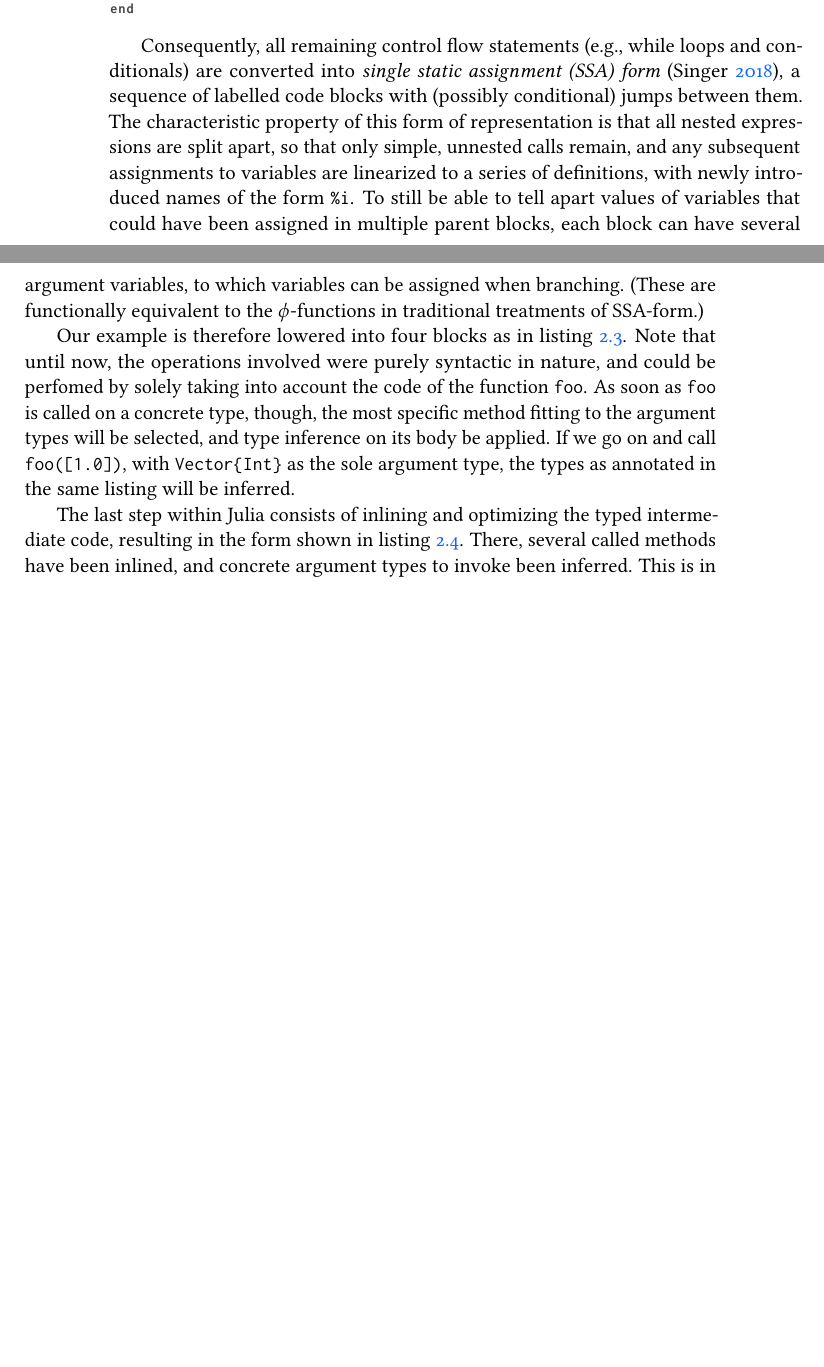
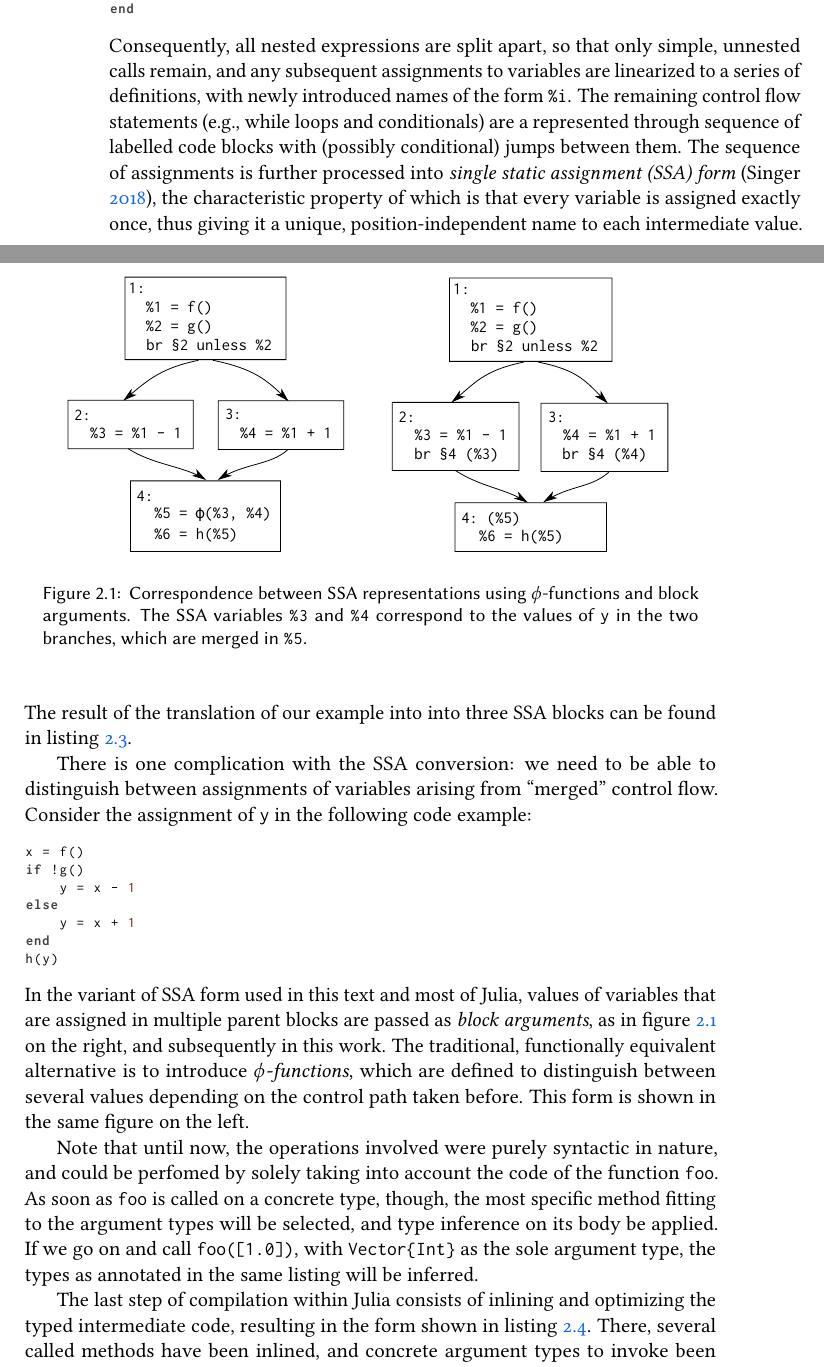
Before and after one commit to phipsgabler/master-thesis, a LaTeX thesis (thesis/main.tex, which reads thesis/background.tex): two parts of pages 28 and 29 of 46, joined at a grey line, cut so that both start at the same text, the shorter picture padded with empty space. The pictures show the PDF file thesis/main.pdf that the author committed with the source.

Commit message:
Finish part about compilation and SSA form

```diff
--- a/thesis/background.tex
+++ b/thesis/background.tex
@@ -537,0 +562,4 @@ order to not possibly shadow any variables from the calling scope.)
+  br §2 (%18, %15)
+3: (%21)
+  return %21
+\end{lstlisting}
@@ -538,3 +569,5 @@ order to not possibly shadow any variables from the calling scope.)
+\end{lstfloat}
+
 After macro expansion, the code of the function is \emph{lowered} into an intermediate
 representation consisting of only function calls and branches.  This comprises of sevaral
 transformations: for one, certain syntactic constructs are \enquote{desugared} into primitive
@@ -550,4 +583,13 @@ while !(iter_result === nothing)
     iter_result = iterate(iterable, state)
 end
 \end{lstlisting}
+Consequently, all nested expressions are split apart, so that only simple, unnested calls remain,
+and any subsequent assignments to variables are linearized to a series of definitions, with newly
+introduced names of the form \jlinl{\%i}.  The remaining control flow statements (e.g., while loops
+and conditionals) are a represented through sequence of labelled code blocks with (possibly
+conditional) jumps between them.  The sequence of assignments is further processed into \emph{single
+  static assignment (SSA) form} \parencite{singer2018static}, the characteristic property of which
+is that every variable is assigned exactly once, thus giving it a unique, position-independent name
+to each intermediate value.  The result of the translation of our example into into three SSA blocks
+can be found in listing~\ref{lst:foo-inferred}.
 
@@ -577,4 +596,12 @@ end
-  br 2 (%18, %15)
-3: (%21)
-  return %21
+There is one complication with the SSA conversion: we need to be able to distinguish between
+assignments of variables arising from \enquote{merged} control flow.  Consider the assignment of
+\jlinl{y} in the following code example:
+\begin{lstlisting}
+x = f()
+if !g()
+    y = x - 1
+else
+    y = x + 1
+end
+h(y)
 \end{lstlisting}
@@ -584,13 +608,20 @@ end
-\end{lstfloat}
+In the variant of SSA form used in this text and most of Julia, values of variables that are
+assigned in multiple parent blocks are passed as \emph{block arguments}, as in
+figure~\ref{fig:ssa-phi} on the right, and subsequently in this work.  The traditional, functionally
+equivalent alternative is to introduce \emph{\(\phi\)-functions}, which are defined to distinguish
+between several values depending on the control path taken before.  This form is shown in the same
+figure on the left.
 
-Consequently, all remaining control flow statements (e.g., while loops and conditionals) are
-converted into \emph{single static assignment (SSA) form} \parencite{singer2018static}, a sequence
-of labelled code blocks with (possibly conditional) jumps between them.  The characteristic property
-of this form of representation is that all nested expressions are split apart, so that only simple,
-unnested calls remain, and any subsequent assignments to variables are linearized to a series of
-definitions, with newly introduced names of the form \jlinl{\%i}.  To still be able to tell apart
-values of variables that could have been assigned in multiple parent blocks, each block can have
-several argument variables, to which variables can be assigned when branching. (These are
-functionally equivalent to the \(\phi\)-functions in traditional treatments of SSA-form.)
+\begin{figure}[t]
+  \centering
+  \hfill
+  \subbottom{\includegraphics[width=0.4\textwidth]{figures/ssa-phi}}
+  \hfill
+  \subbottom{\includegraphics[width=0.4\textwidth]{figures/ssa-args}}
+  \hfill\null
+  \caption{Correspondence between SSA representations using \(\phi\)-functions and block arguments.
+    The SSA variables \protect\jlinl{\%3} and \protect\jlinl{\%4} correspond to the values of
+    \protect\jlinl{y} in the two branches, which are merged in \protect\jlinl{\%5}.}
+  \label{fig:ssa-phi}
+\end{figure}
 
-Our example is therefore lowered into four blocks as in listing~\ref{lst:foo-inferred}.  Note that
@@ -668,7 +691,4 @@ later usage as part of the just-in-time compilation mechanism.
     through \protect\jlinl{@code_typed}.\label{lst:foo-typed}}
 \end{lstfloat}
 
-
-
-
-
+The last step of compilation within Julia consists of inlining and optimizing the typed intermediate
```
Also changed, not shown: thesis/discussion.tex (+1 -1 lines), thesis/main.tex (+3 -0 lines), thesis/figures/ssa-args.pdf (added), thesis/figures/ssa-args.svg (added), thesis/figures/ssa-phi.pdf (added), thesis/figures/ssa-phi.svg (added), thesis/main.pdf, thesis/background.tex (81 more changed lines).
